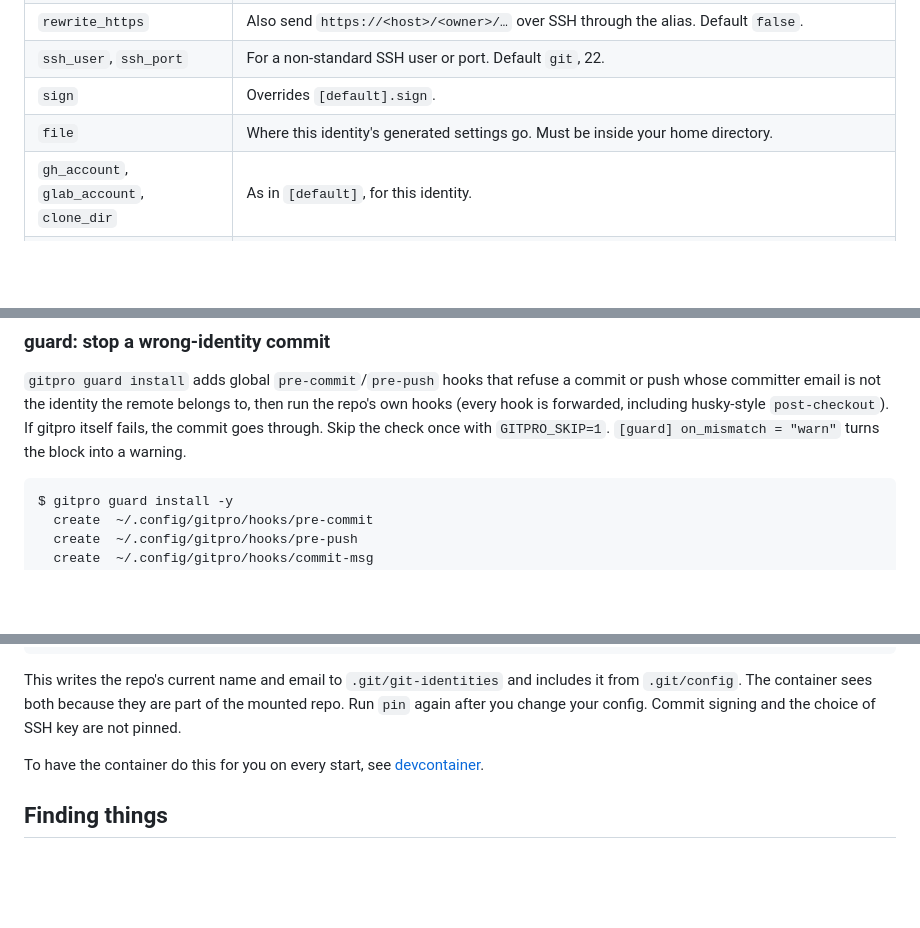
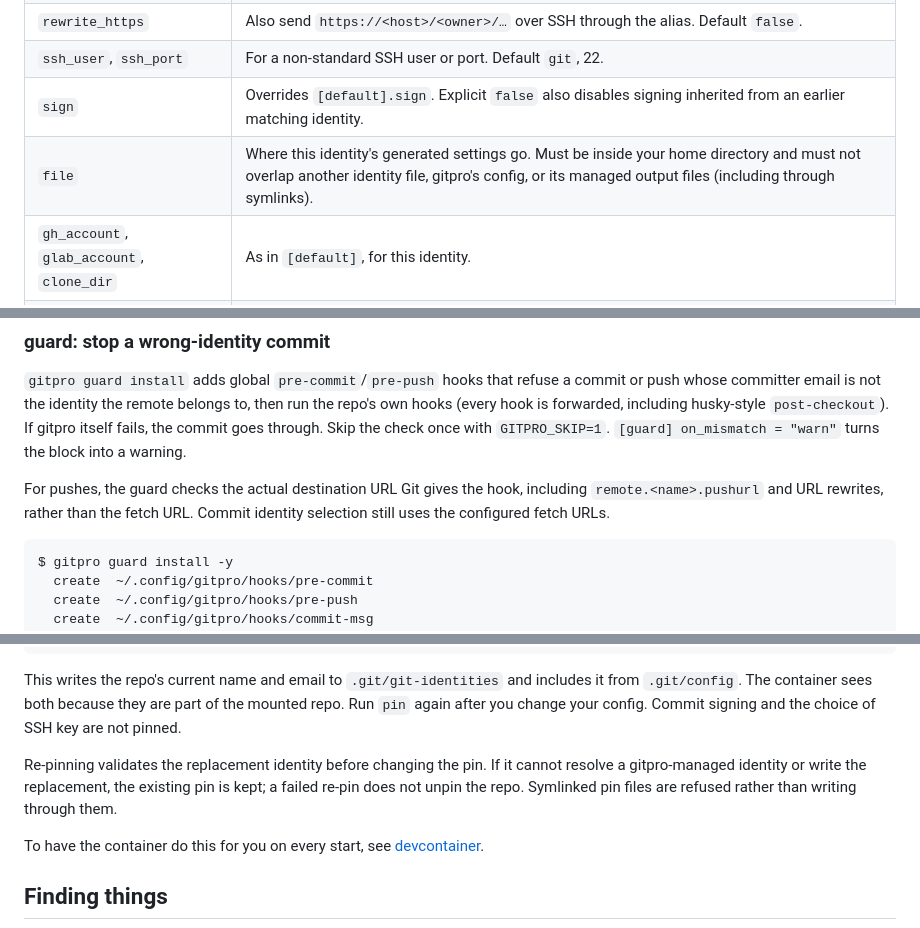
Before and after one commit to Yantrakar/gitpro, a Markdown page: README.md, 3 parts joined by grey strips. Rendered like a GitHub page; blank space fills up the shorter version.

Commit message:
docs: document collision, push, signing and pin guarantees
History-Rebuilt-On: 2026-10-08

Co-authored-by: Codex <noreply@openai.com>

````diff
--- a/README.md
+++ b/README.md
@@ -203,8 +203,8 @@ files = []                         # policy files for every repo (an identity's
 | `rewrite` | With `ssh_alias`, `git@<host>:<owner>/…` URLs go through the alias. Default `true`. |
 | `rewrite_https` | Also send `https://<host>/<owner>/…` over SSH through the alias. Default `false`. |
 | `ssh_user`, `ssh_port` | For a non-standard SSH user or port. Default `git`, 22. |
-| `sign` | Overrides `[default].sign`. |
-| `file` | Where this identity's generated settings go. Must be inside your home directory. |
+| `sign` | Overrides `[default].sign`. Explicit `false` also disables signing inherited from an earlier matching identity. |
+| `file` | Where this identity's generated settings go. Must be inside your home directory and must not overlap another identity file, gitpro's config, or its managed output files (including through symlinks). |
 | `gh_account`, `glab_account`, `clone_dir` | As in `[default]`, for this identity. |
 | `policy` | A [team policy](#teams) file this identity must satisfy. |
 
@@ -400,6 +400,10 @@ forwarded, including husky-style `post-checkout`). If gitpro itself
 fails, the commit goes through. Skip the check once with `GITPRO_SKIP=1`.
 `[guard] on_mismatch = "warn"` turns the block into a warning.
 
+For pushes, the guard checks the actual destination URL Git gives the hook,
+including `remote.<name>.pushurl` and URL rewrites, rather than the fetch URL.
+Commit identity selection still uses the configured fetch URLs.
+
 ```text
 $ gitpro guard install -y
   create  ~/.config/gitpro/hooks/pre-commit
@@ -572,6 +576,11 @@ This writes the repo's current name and email to `.git/git-identities` and
 includes it from `.git/config`. The container sees both because they are part
 of the mounted repo. Run `pin` again after you change your config. Commit
 signing and the choice of SSH key are not pinned.
+
+Re-pinning validates the replacement identity before changing the pin. If it
+cannot resolve a gitpro-managed identity or write the replacement, the existing
+pin is kept; a failed re-pin does not unpin the repo. Symlinked pin files are
+refused rather than writing through them.
 
 To have the container do this for you on every start, see
 [devcontainer](#devcontainer-keep-the-identity-in-a-container).
````
